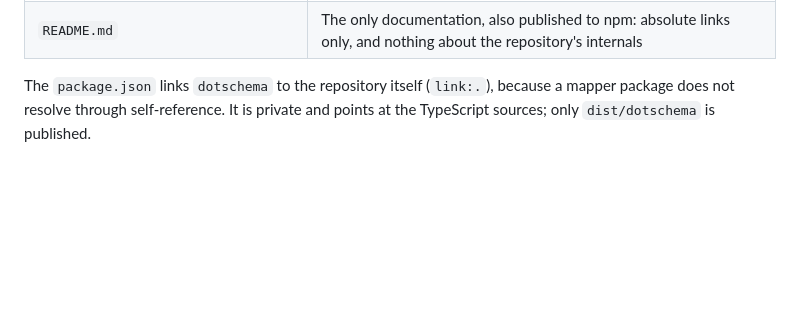
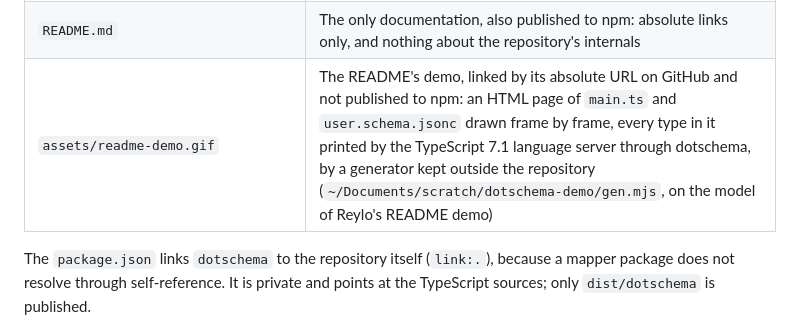
Before and after one commit to colinhacks/dotschema, a Markdown page: AGENTS.md, the part around the change. Drawn GitHub-style; blank space fills up the shorter version.

```diff
--- a/AGENTS.md
+++ b/AGENTS.md
@@ -26,6 +26,7 @@ The dotschema package types `.schema.jsonc` and `.schema.json5` imports: each be
 | `.github/workflows/release.yml`, `.github/scripts/npm-stage-publish.sh` | The release, Motherload's and Zod's: dispatched by hand from `main`, it checks, builds and stages `dotschema` on npm through stage-only trusted publishing, waits for the maintainer's 2FA approval, then creates the GitHub release ([DESIGN.md](./DESIGN.md#releasing)); `.github/workflows/test.yml` runs the checks on every push |
 | `scripts/bump.ts`, `scripts/npm-first-publish.sh` | The version, written into `package.json` by `nub run bump <version>`; and the script the maintainer runs once before the first release, which configures the npm trusted publisher of `dotschema` (npm already holds the package, a 0.0.0 placeholder) |
 | `README.md` | The only documentation, also published to npm: absolute links only, and nothing about the repository's internals |
+| `assets/readme-demo.gif` | The README's demo, linked by its absolute URL on GitHub and not published to npm: an HTML page of `main.ts` and `user.schema.jsonc` drawn frame by frame, every type in it printed by the TypeScript 7.1 language server through dotschema, by a generator kept outside the repository (`~/Documents/scratch/dotschema-demo/gen.mjs`, on the model of Reylo's README demo) |
 
 The `package.json` links `dotschema` to the repository itself (`link:.`), because a mapper package does not resolve through self-reference. It is private and points at the TypeScript sources; only `dist/dotschema` is published.
 
```
Also changed, not shown: README.md (+46 -27 lines), assets/readme-demo.gif (added).
